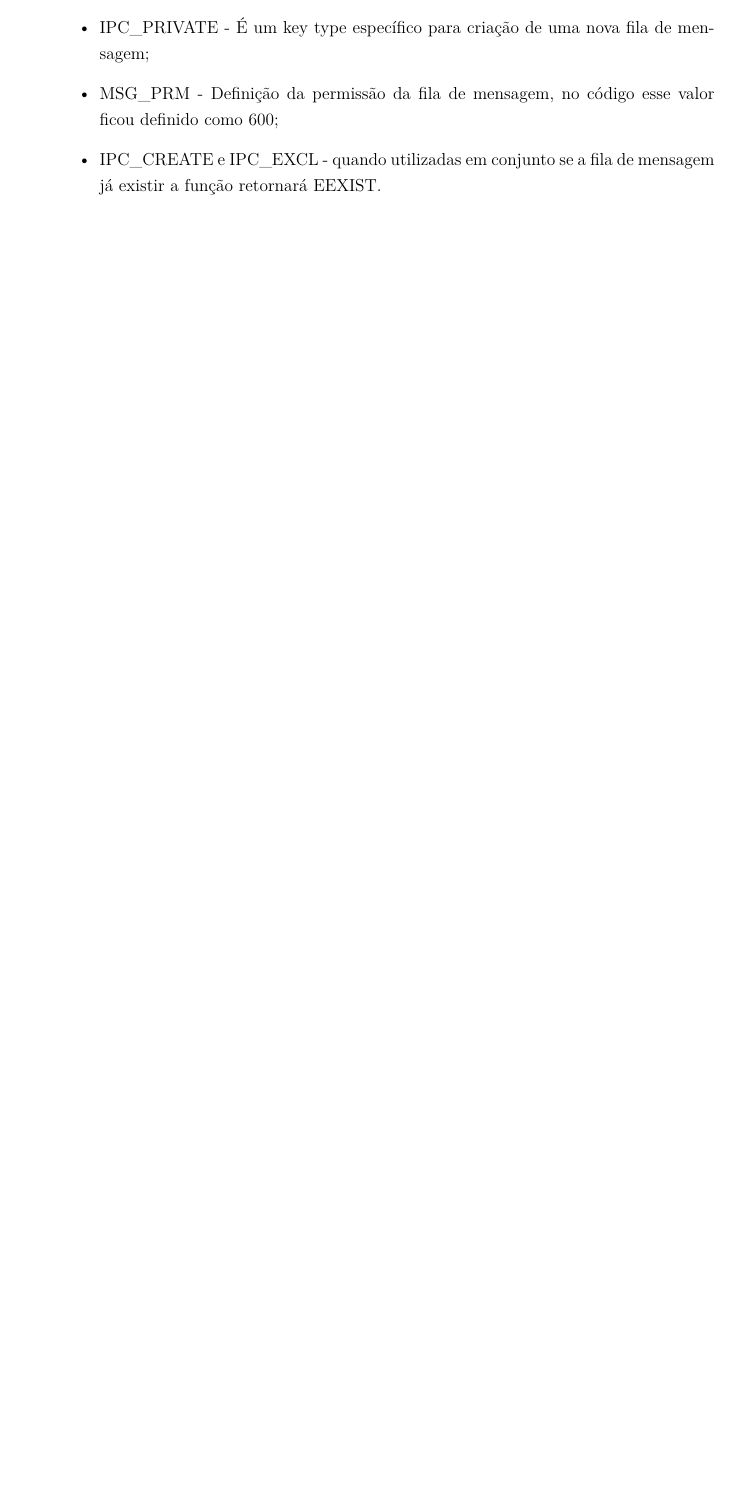
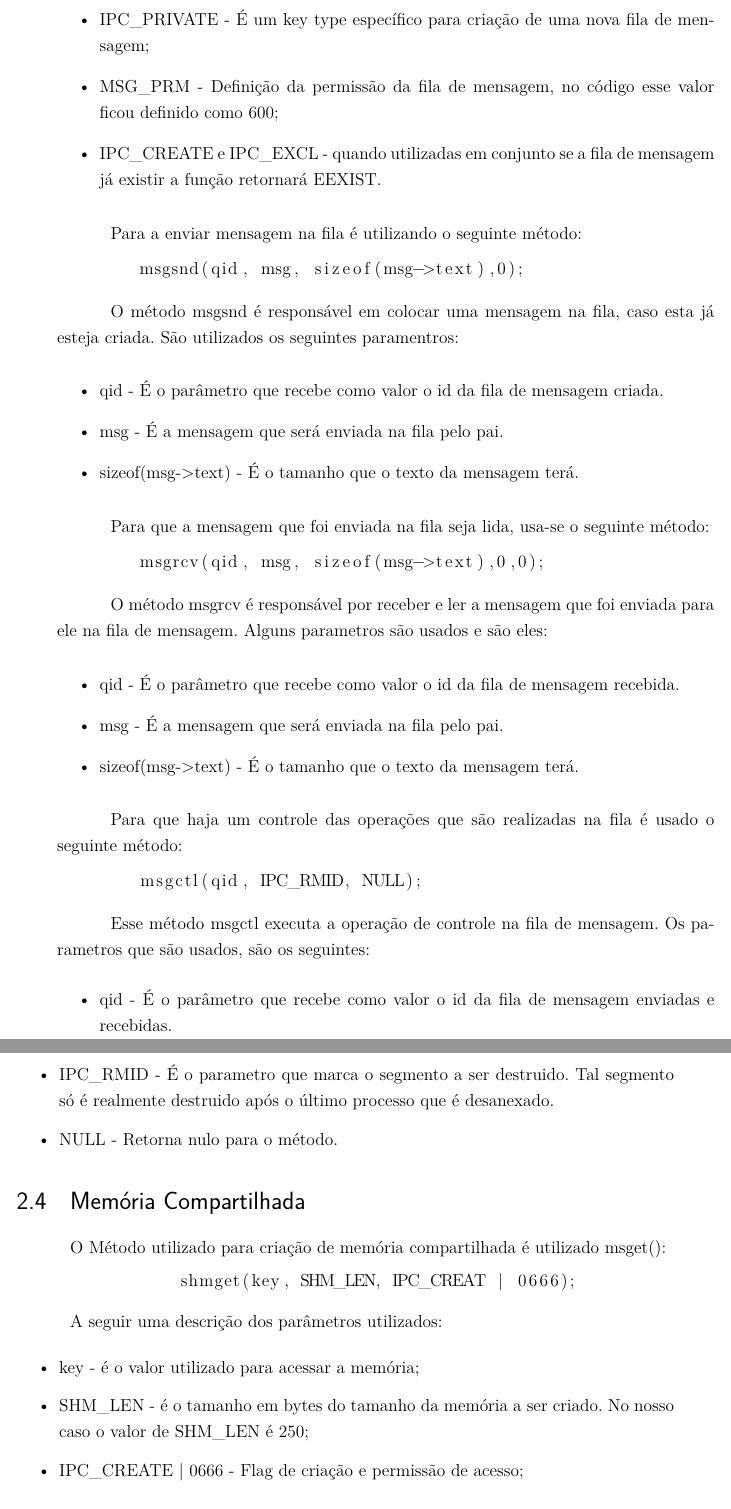
Before and after one commit to MaxAlmeida/FSO, a LaTeX thesis (Escrito/tcc-fga-latex-0.1.0/tcc.tex, which reads Escrito/tcc-fga-latex-0.1.0/capitulos/descricao.tex, Escrito/tcc-fga-latex-0.1.0/editaveis/informacoes.tex, Escrito/tcc-fga-latex-0.1.0/fixos/novosComandos.tex): part of page 9 of 9 before the commit and two parts of pages 9 and 10 of 13 after it, the two joined at a grey line, cut so that both start at the same text, the shorter picture padded with empty space. Compiled offline with pdfLaTeX.

Commit message:
finalizando escrito

```diff
--- a/Escrito/tcc-fga-latex-0.1.0/capitulos/descricao.tex
+++ b/Escrito/tcc-fga-latex-0.1.0/capitulos/descricao.tex
@@ -13,3 +13,56 @@ O método msgget() é reponsável pela criação de fila de mensagens caso elas
     \item MSG\_PRM - Definição da permissão da fila de mensagem, no código esse valor ficou definido como 600;
 	\item IPC\_CREATE e IPC\_EXCL - quando utilizadas em conjunto se a fila de mensagem já existir a função retornará EEXIST.
 \end{itemize}
+
+Para a enviar mensagem na fila é utilizando o seguinte método:
+\begin{lstlisting}
+	msgsnd(qid, msg, sizeof(msg->text),0);
+\end{lstlisting}
+
+O método msgsnd é responsável em colocar uma mensagem na fila, caso esta já esteja criada. São utilizados os seguintes paramentros:
+
+\begin{itemize}
+	\item qid - É o parâmetro que recebe como valor o id da fila de mensagem criada.
+	\item msg - É a mensagem que será enviada na fila pelo pai.
+	\item sizeof(msg->text) - É o tamanho que o texto da mensagem terá.
+\end{itemize}
+
+Para que a mensagem que foi enviada na fila seja lida, usa-se o seguinte método:
+\begin{lstlisting}
+	msgrcv(qid, msg, sizeof(msg->text),0,0);
+\end{lstlisting}
+
+O método  msgrcv é responsável por receber e ler a mensagem que foi enviada para ele na fila de mensagem. Alguns parametros são usados e são eles:
+
+\begin{itemize}
+	\item qid - É o parâmetro que recebe como valor o id da fila de mensagem recebida.
+	\item msg - É a mensagem que será enviada na fila pelo pai.
+	\item sizeof(msg->text) - É o tamanho que o texto da mensagem terá.
+\end{itemize}
+
+
+Para que haja um controle das operações que são realizadas na fila é usado o seguinte método:
+\begin{lstlisting}
+	msgctl(qid, IPC_RMID, NULL);
+\end{lstlisting}
+
+Esse método msgctl executa a operação de controle na fila de mensagem. Os parametros que são usados, são os seguintes:
+\begin{itemize}
+	\item qid - É o parâmetro que recebe como valor o id da fila de mensagem enviadas e  recebidas.
+	\item IPC\_RMID - É o parametro que marca o segmento a ser destruido. Tal segmento só é realmente destruido após o último processo que é desanexado.
+	\item NULL - Retorna nulo para o método.
+
+\end{itemize}
+
+\section{Memória Compartilhada}
+O Método utilizado para criação de memória compartilhada é utilizado msget():
+	\begin{lstlisting}
+		shmget(key, SHM_LEN, IPC_CREAT | 0666);
+	\end{lstlisting}
+
+A seguir uma descrição dos parâmetros utilizados:
+\begin{itemize}
+  \item key - é o valor utilizado para acessar a memória;
+  \item SHM\_LEN - é o tamanho em bytes do tamanho da memória a ser criado. No nosso caso o valor de SHM\_LEN é 250;
+  \item IPC\_CREATE | 0666 - Flag de criação e permissão de acesso;
+\end{itemize}
@@ -15,0 +95 @@ O método msgget() é reponsável pela criação de fila de mensagens caso elas
+O método socket() é utilizado para a criação de socket. Neste trabalho este método é utilizado da seguinte maneira:
--- a/Escrito/tcc-fga-latex-0.1.0/editaveis/informacoes.tex
+++ b/Escrito/tcc-fga-latex-0.1.0/editaveis/informacoes.tex
@@ -1,5 +1,5 @@
 % Dados pessoais
-\autor{Nome do Autor}
+\autor{Maxwell Almeida Santos}
 \curso{Nome do Curso}
 
 % Dados do trabalho
--- a/Escrito/tcc-fga-latex-0.1.0/fixos/novosComandos.tex
+++ b/Escrito/tcc-fga-latex-0.1.0/fixos/novosComandos.tex
@@ -43,7 +43,7 @@
 	\begin{flushright}
     	\textbf{{\large{Autor: \imprimirautor}}}
     		\par
-    	\textbf{{\large{Matrícula: \imprimirautor}}}
+    	%\textbf{{\large{Matrícula: \imprimirautor}}}
 		\par
     %	\textbf{{\large{Orientador: \imprimirorientador}}}
 	\end{flushright}
```
Also changed, not shown: Escrito/tcc-fga-latex-0.1.0/capitulos/consideracoes.tex (added, +2 -0 lines), Escrito/tcc-fga-latex-0.1.0/tcc.tex (+1 -0 lines), Escrito/tcc-fga-latex-0.1.0/RelatorioFSOMaxwell.pdf (added), Escrito/tcc-fga-latex-0.1.0/tcc.out.ps, Escrito/tcc-fga-latex-0.1.0/tcc.pdf (deleted), Escrito/tcc-fga-latex-0.1.0/capitulos/descricao.tex (61 more changed lines), 5 other files.
